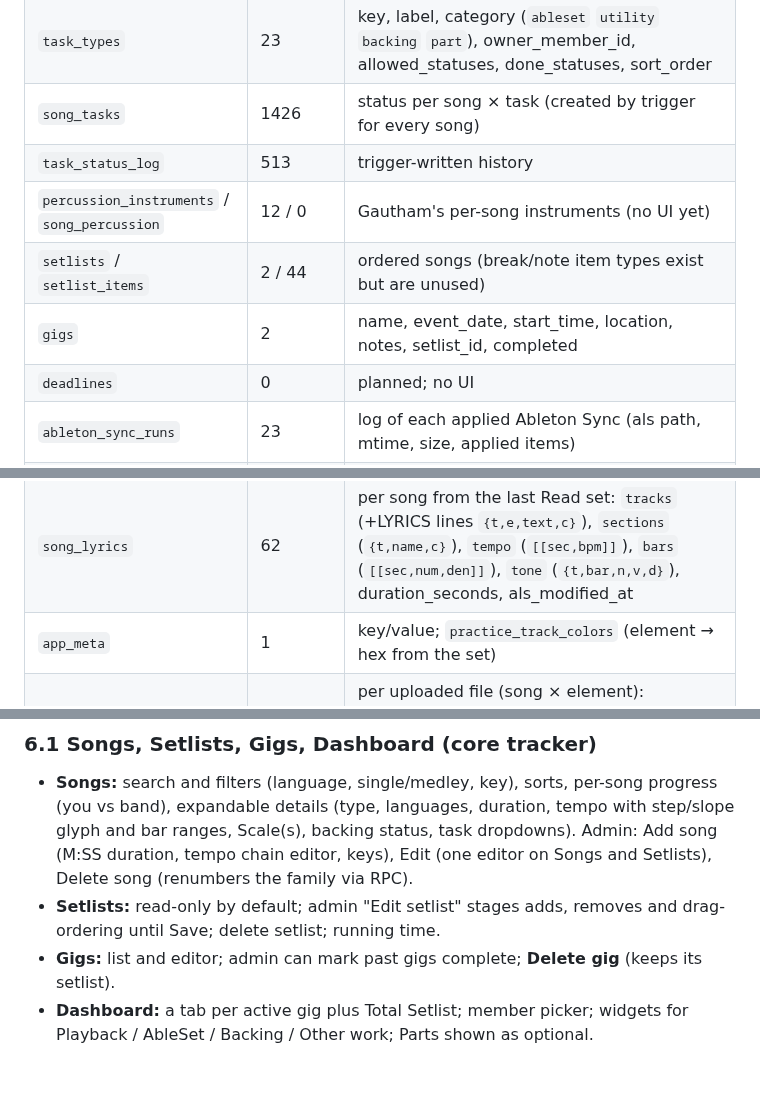
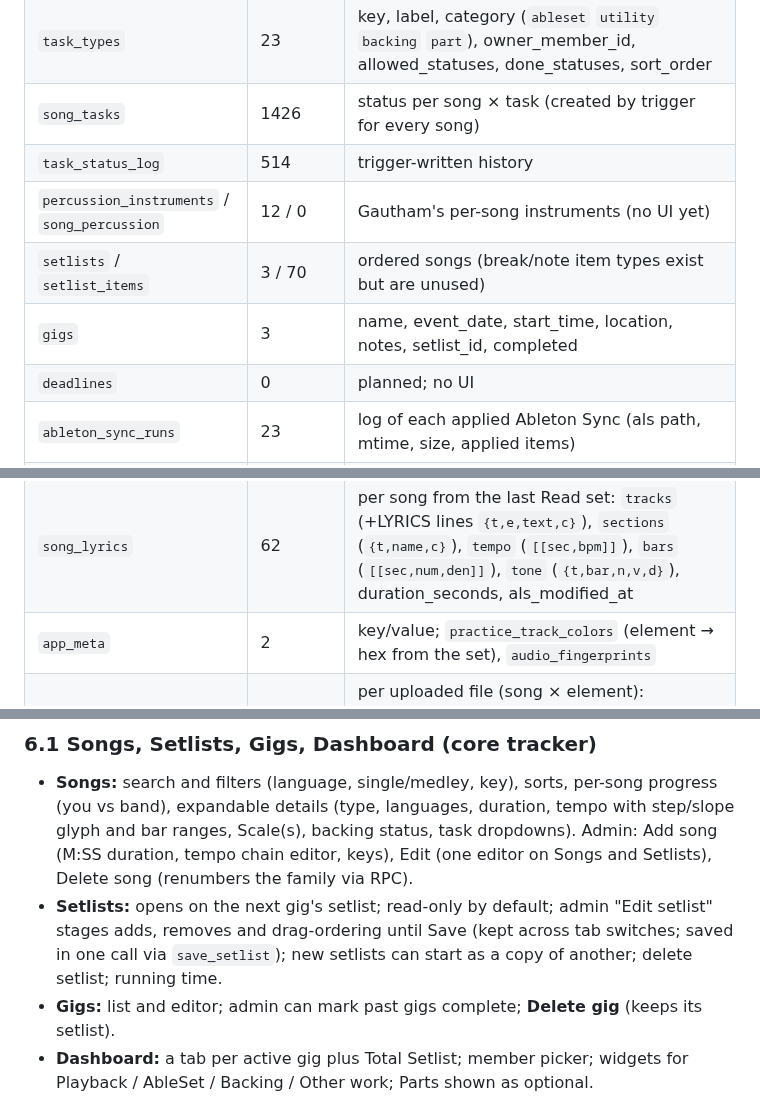
Before and after one commit to aaronmark2222/tsp-band-app-live, a Markdown page: APP_PLAN.md, 3 parts joined by grey strips. Rendered like a GitHub page; blank space fills up the shorter version.

Commit message:
Update App Plan: table counts, setlist behaviour
Co-Authored-By: Claude Opus 5.5 <noreply@anthropic.com>
Claude-Session: https://claude.ai/code/session_01DHARKAhsEq9T8ANZGhZMrX

```diff
--- a/APP_PLAN.md
+++ b/APP_PLAN.md
@@ -132,16 +132,16 @@ Aaron is the owner and the only person who runs Ableton Sync and exports. He mos
 | `medley_parts` | 0 | medley constituents (no UI yet) |
 | `task_types` | 23 | key, label, category (`ableset` `utility` `backing` `part`), owner_member_id, allowed_statuses, done_statuses, sort_order |
 | `song_tasks` | 1426 | status per song × task (created by trigger for every song) |
-| `task_status_log` | 513 | trigger-written history |
+| `task_status_log` | 514 | trigger-written history |
 | `percussion_instruments` / `song_percussion` | 12 / 0 | Gautham's per-song instruments (no UI yet) |
-| `setlists` / `setlist_items` | 2 / 44 | ordered songs (break/note item types exist but are unused) |
-| `gigs` | 2 | name, event_date, start_time, location, notes, setlist_id, completed |
+| `setlists` / `setlist_items` | 3 / 70 | ordered songs (break/note item types exist but are unused) |
+| `gigs` | 3 | name, event_date, start_time, location, notes, setlist_id, completed |
 | `deadlines` | 0 | planned; no UI |
 | `ableton_sync_runs` | 23 | log of each applied Ableton Sync (als path, mtime, size, applied items) |
 | `ableton_sync_snoozes` | 22 | "Snooze" plus "Allow" (chord mismatches): song, task, clip fingerprint; admin only |
 | `practice_tracks` | 10 | **legacy**: early manual-upload index. The bucket listing is now the truth; kept for history |
 | `song_lyrics` | 62 | per song from the last Read set: `tracks` (+LYRICS lines `{t,e,text,c}`), `sections` (`{t,name,c}`), `tempo` (`[[sec,bpm]]`), `bars` (`[[sec,num,den]]`), `tone` (`{t,bar,n,v,d}`), duration_seconds, als_modified_at |
-| `app_meta` | 1 | key/value; `practice_track_colors` (element → hex from the set) |
+| `app_meta` | 2 | key/value; `practice_track_colors` (element → hex from the set), `audio_fingerprints` |
 | `practice_audio_state` | 655 (all 62 songs) | per uploaded file (song × element): fingerprint of its Ableton tracks when exported; compared with app_meta `audio_fingerprints` (the set as last read) → yellow "changed since upload" in the export checklist |
 | `practice_export_log` | 60 | one row per exported song: export_seconds, files, song_seconds, per-file seconds; feeds the export time-left estimate |
 
@@ -188,7 +188,7 @@ Done = `Completed`; `No` = not applicable; `Corrections` and `Recorded` are unfi
 
 ### 6.1 Songs, Setlists, Gigs, Dashboard (core tracker)
 - **Songs:** search and filters (language, single/medley, key), sorts, per-song progress (you vs band), expandable details (type, languages, duration, tempo with step/slope glyph and bar ranges, Scale(s), backing status, task dropdowns). Admin: Add song (M:SS duration, tempo chain editor, keys), Edit (one editor on Songs and Setlists), Delete song (renumbers the family via RPC).
-- **Setlists:** read-only by default; admin "Edit setlist" stages adds, removes and drag-ordering until Save; delete setlist; running time.
+- **Setlists:** opens on the next gig's setlist; read-only by default; admin "Edit setlist" stages adds, removes and drag-ordering until Save (kept across tab switches; saved in one call via `save_setlist`); new setlists can start as a copy of another; delete setlist; running time.
 - **Gigs:** list and editor; admin can mark past gigs complete; **Delete gig** (keeps its setlist).
 - **Dashboard:** a tab per active gig plus Total Setlist; member picker; widgets for Playback / AbleSet / Backing / Other work; Parts shown as optional.
 - **Member access (admin):** via the `member-access-admin` function: list members, create a login (temporary password), send a reset, set a temporary password. Public sign-ups are off.
```
Also changed, not shown: other parts of APP_PLAN.md (+1 -1 lines).
